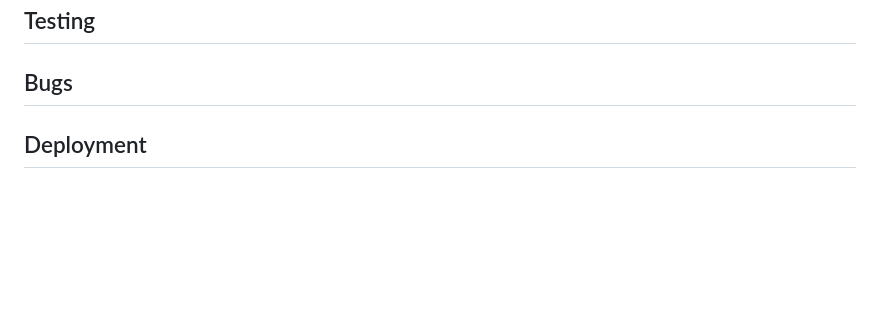
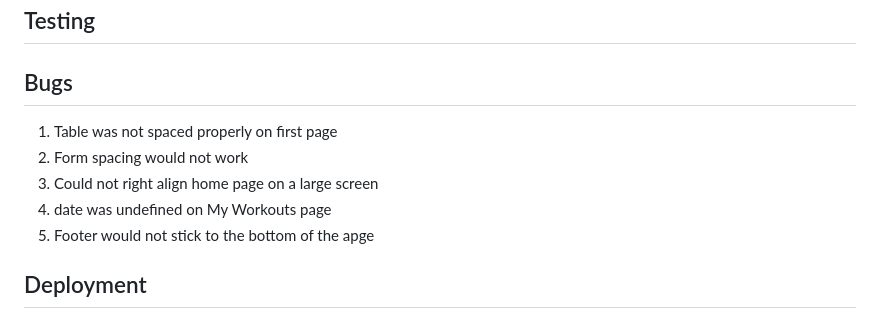
Before and after one commit to mturner1158/myWorkout-project-2, a Markdown page: README.md, the part around the change. GitHub-like rendering; blank space fills up the shorter version.

Commit message:
added bugs that are showing up

```diff
--- a/README.md
+++ b/README.md
@@ -86,6 +86,11 @@ The site will have an easy to follow structure with a standardised navigation ba
 ## Testing
 
 ## Bugs
+1. Table was not spaced properly on first page
+2. Form spacing would not work
+3. Could not right align home page on a large screen
+4. date was undefined on My Workouts page
+5. Footer would not stick to the bottom of the apge
 
 ## Deployment
 
```
